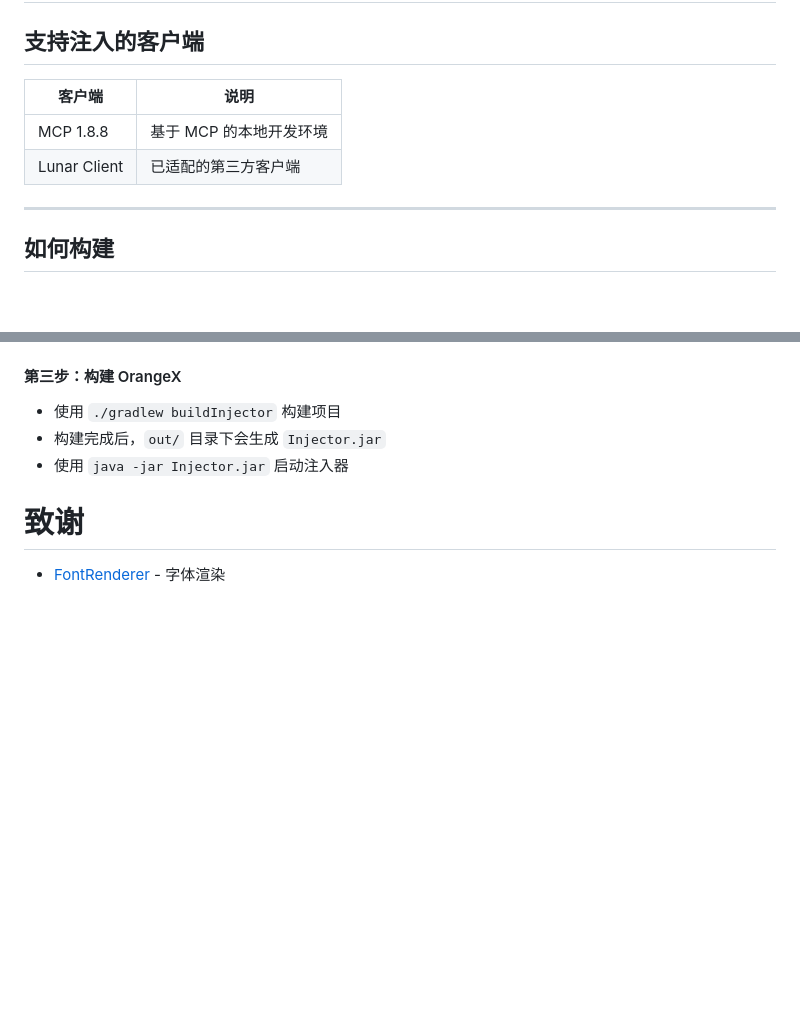
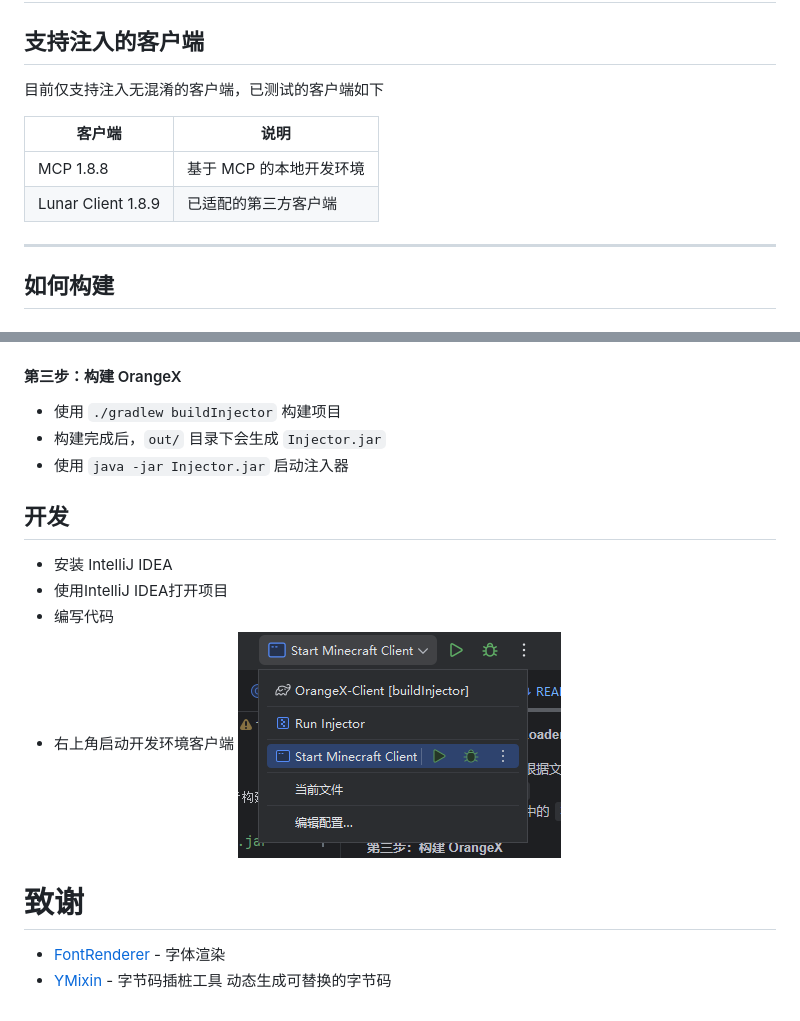
Before and after one commit to xiaozhou233/OrangeX-Client, a Markdown page: README.md, 2 parts joined by grey strips. Rendered like a GitHub page; pictures changed too: doc/devlaunch.png (added); blank space fills up the shorter version.

```diff
--- a/README.md
+++ b/README.md
@@ -2,13 +6,12 @@
 
 ## 支持注入的客户端
+目前仅支持注入无混淆的客户端，已测试的客户端如下
 
-| 客户端          | 说明             |
-| ------------ | -------------- |
-| MCP 1.8.8    | 基于 MCP 的本地开发环境 |
-| Lunar Client | 已适配的第三方客户端     |
-
+| 客户端                | 说明             |
+|--------------------| -------------- |
+| MCP 1.8.8          | 基于 MCP 的本地开发环境 |
+| Lunar Client 1.8.9 | 已适配的第三方客户端     |
 ---
-
 ## 如何构建
 
 ### 方式一：直接构建
@@ -47,5 +50,13 @@
 * 构建完成后，`out/` 目录下会生成 `Injector.jar`
 * 使用 `java -jar Injector.jar` 启动注入器
 
+## 开发
+* 安装 IntelliJ IDEA
+* 使用IntelliJ IDEA打开项目
+* 编写代码
+* 右上角启动开发环境客户端
+  ![devlaunch](./doc/devlaunch.png)
+
 # 致谢
 * [FontRenderer](https://github.com/Godwhitelight/FontRenderer) - 字体渲染
+* [YMixin](https://github.com/yapeteam/YMixin) - 字节码插桩工具 动态生成可替换的字节码
```
Also changed, not shown: other parts of README.md (+4 -0 lines), README_EN.md (added, +75 -0 lines), doc/Banner2.png (added), doc/banner1.png (added).
